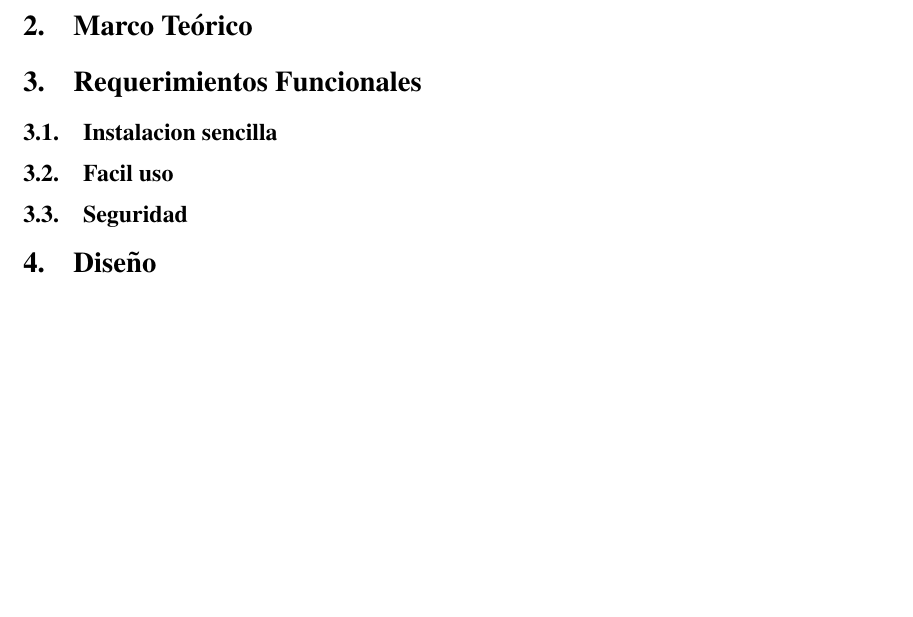
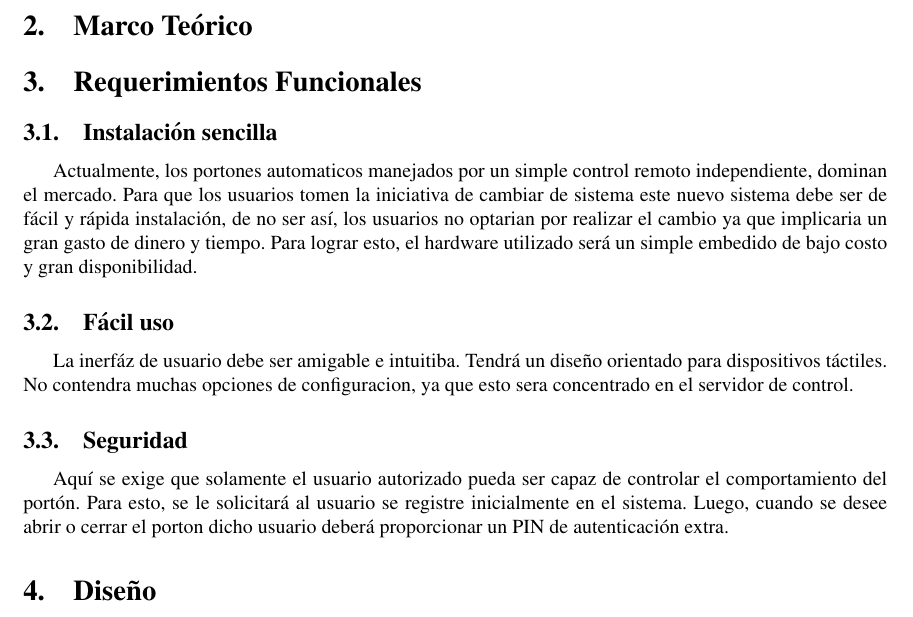
Before and after one commit to maguerreberry/TpFinalSistComp, a LaTeX document (informe/informe_tp_final_sist_comp.tex): part of page 3 of 3, cut so that both start at the same text, the shorter picture padded with empty space. Compiled offline with pdfLaTeX.

Commit message:
agregamos requerimientos informe

```diff
--- a/informe/informe_tp_final_sist_comp.tex
+++ b/informe/informe_tp_final_sist_comp.tex
@@ -138,9 +138,13 @@ pdfborderstyle={/S/U/W 1}%
 \section{Introducción}
 \section{Marco Teórico}
 \section{Requerimientos Funcionales}
-\subsection{Instalacion sencilla}
-\subsection{Facil uso}
+\subsection{Instalación sencilla}
+Actualmente, los portones automaticos manejados por un simple control remoto independiente, dominan el mercado. Para que los usuarios tomen la iniciativa de cambiar de sistema este nuevo sistema debe ser de fácil y rápida instalación, de no ser así, los usuarios no optarian por realizar el cambio ya que implicaria un gran gasto de dinero y tiempo.
+Para lograr esto, el hardware utilizado será un simple embedido de bajo costo y gran disponibilidad.
+\subsection{Fácil uso}
+La inerfáz de usuario debe ser amigable e intuitiba. Tendrá un diseño orientado para dispositivos táctiles. No contendra muchas opciones de configuracion, ya que esto sera concentrado en el servidor de control.
 \subsection{Seguridad}
+Aquí se exige que solamente el usuario autorizado pueda ser capaz de controlar el comportamiento del portón. Para esto, se le solicitará al usuario se registre inicialmente en el sistema. Luego, cuando se desee abrir o cerrar el porton dicho usuario deberá proporcionar un PIN de autenticación extra.
 \section{Diseño}
 \section{Bibliografía}
 
```
